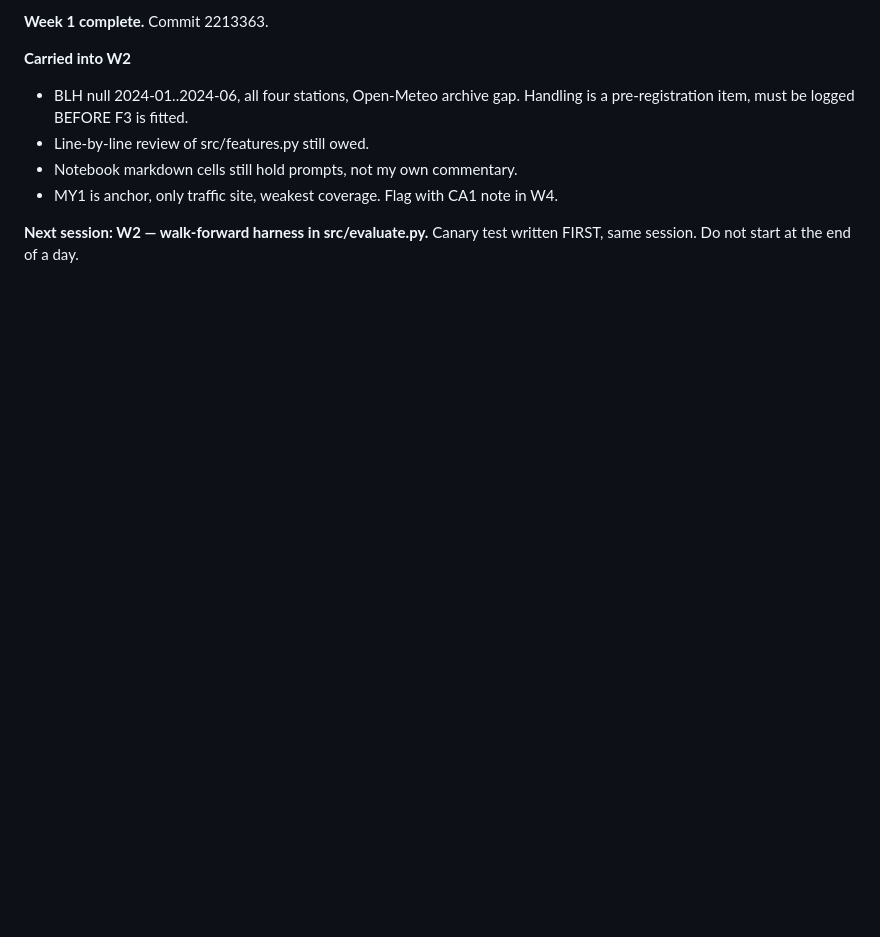
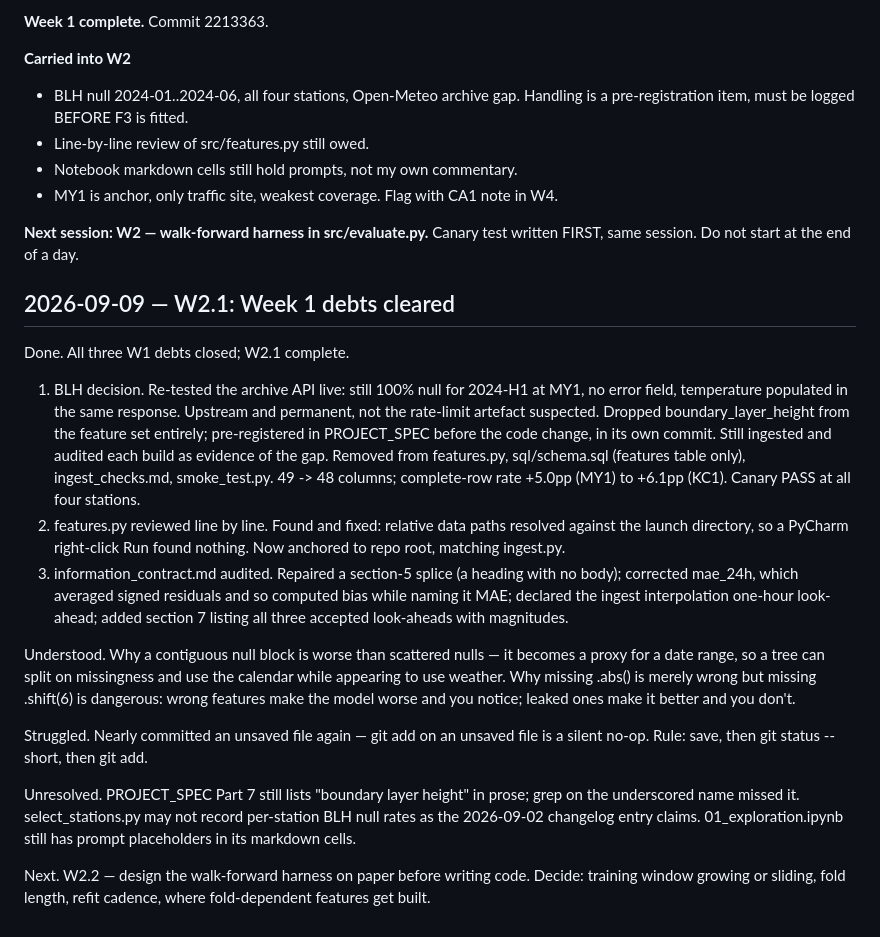
Before and after one commit to abdullahiali1545-arch/when-should-you-trust-the-forecast, a Markdown page: docs/session_log.md, the part around the change. Drawn GitHub-style; blank space fills up the shorter version.

Commit message:
Session log: W2.1 complete

```diff
--- a/docs/session_log.md
+++ b/docs/session_log.md
@@ -218,3 +218,42 @@ Next session: W1.8 EDA notebook.
 
 **Next session: W2 — walk-forward harness in src/evaluate.py.**
 Canary test written FIRST, same session. Do not start at the end of a day.
+
+## 2026-09-09 — W2.1: Week 1 debts cleared
+
+Done. All three W1 debts closed; W2.1 complete.
+1. BLH decision. Re-tested the archive API live: still 100% null for 2024-H1
+   at MY1, no error field, temperature populated in the same response.
+   Upstream and permanent, not the rate-limit artefact suspected. Dropped
+   boundary_layer_height from the feature set entirely; pre-registered in
+   PROJECT_SPEC before the code change, in its own commit. Still ingested and
+   audited each build as evidence of the gap. Removed from features.py,
+   sql/schema.sql (features table only), ingest_checks.md, smoke_test.py.
+   49 -> 48 columns; complete-row rate +5.0pp (MY1) to +6.1pp (KC1).
+   Canary PASS at all four stations.
+2. features.py reviewed line by line. Found and fixed: relative data paths
+   resolved against the launch directory, so a PyCharm right-click Run found
+   nothing. Now anchored to repo root, matching ingest.py.
+3. information_contract.md audited. Repaired a section-5 splice (a heading
+   with no body); corrected mae_24h, which averaged signed residuals and so
+   computed bias while naming it MAE; declared the ingest interpolation
+   one-hour look-ahead; added section 7 listing all three accepted
+   look-aheads with magnitudes.
+
+Understood. Why a contiguous null block is worse than scattered nulls — it
+becomes a proxy for a date range, so a tree can split on missingness and use
+the calendar while appearing to use weather. Why missing .abs() is merely
+wrong but missing .shift(6) is dangerous: wrong features make the model worse
+and you notice; leaked ones make it better and you don't.
+
+Struggled. Nearly committed an unsaved file again — git add on an unsaved
+file is a silent no-op. Rule: save, then git status --short, then git add.
+
+Unresolved. PROJECT_SPEC Part 7 still lists "boundary layer height" in prose;
+grep on the underscored name missed it. select_stations.py may not record
+per-station BLH null rates as the 2026-09-02 changelog entry claims.
+01_exploration.ipynb still has prompt placeholders in its markdown cells.
+
+Next. W2.2 — design the walk-forward harness on paper before writing code.
+Decide: training window growing or sliding, fold length, refit cadence,
+where fold-dependent features get built.
```
